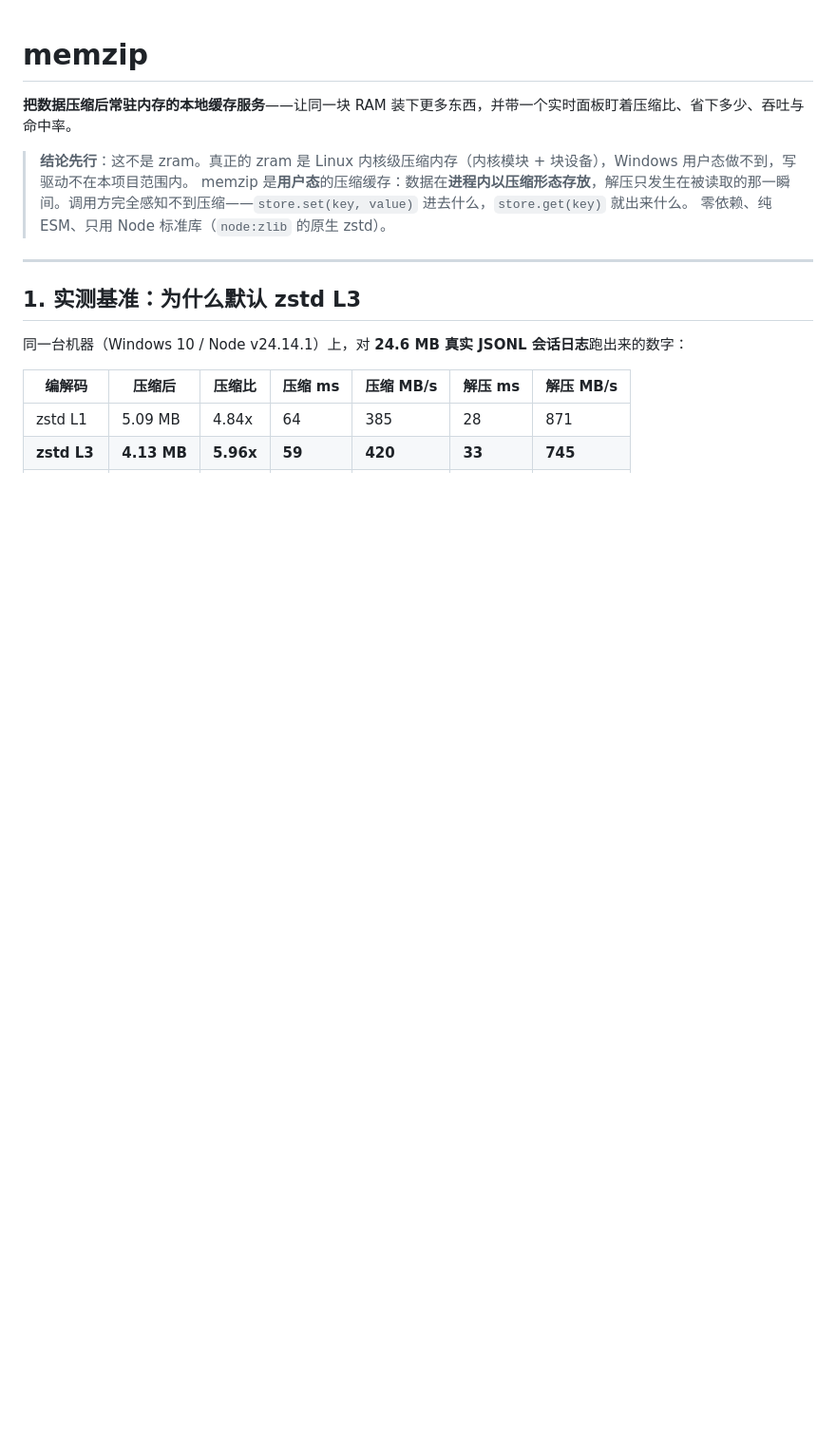
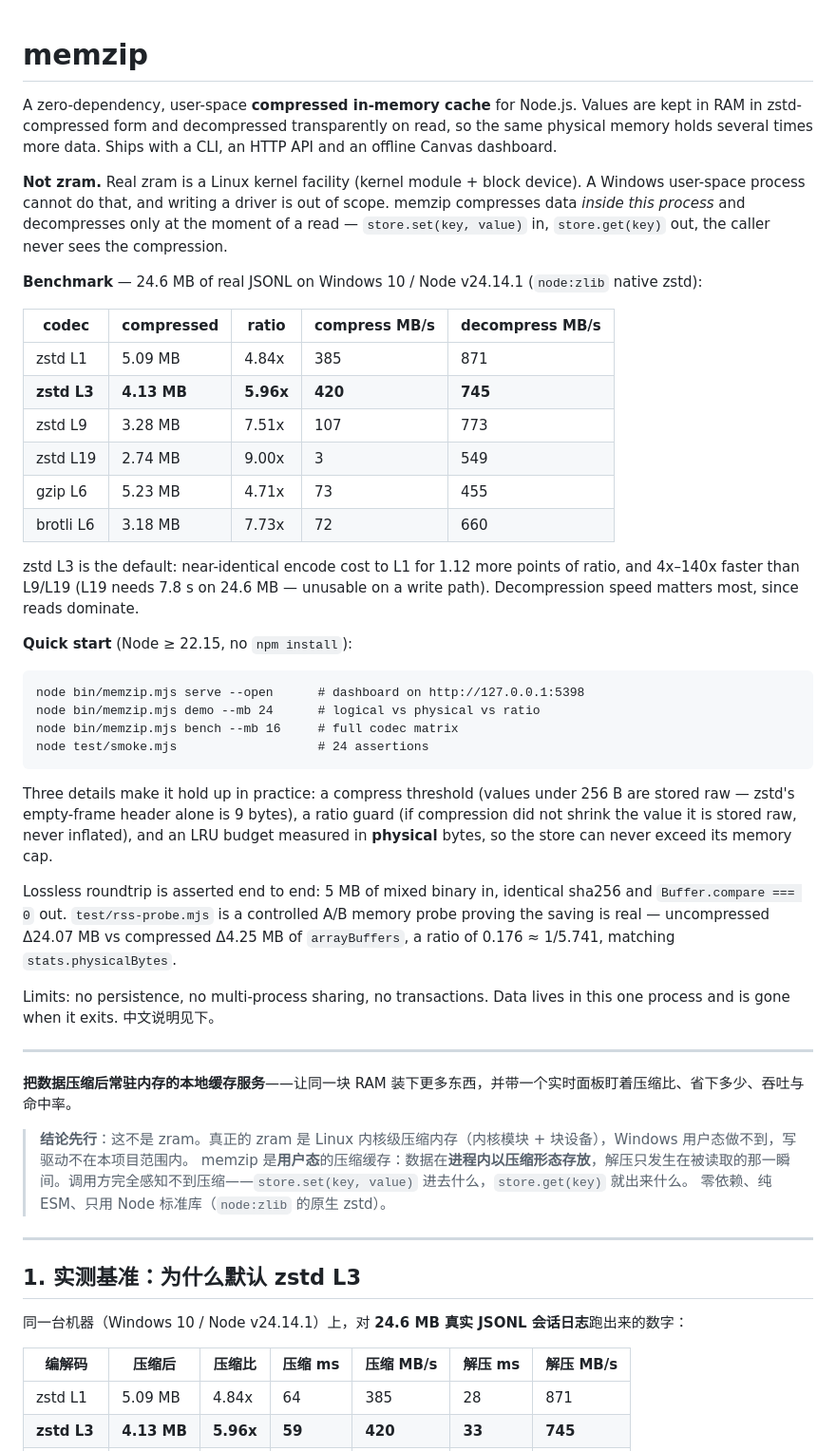
Before and after one commit to zili42401-droid/memzip, a Markdown page: README.md, the part around the change. Shown at 95% size. GitHub-like rendering; blank space fills up the shorter version.

Commit message:
docs: add an English summary to the README
The repo is public but the README was Chinese-only, which closes the door on
most visitors. Add a compact English section up top: what memzip is, the
explicit 'this is not zram' disclaimer, the measured codec table, quick start,
the three engineering details that make it hold up, and the limits. The
Chinese documentation below is unchanged.

````diff
--- a/README.md
+++ b/README.md
@@ -1,4 +1,38 @@
 # memzip
+
+A zero-dependency, user-space **compressed in-memory cache** for Node.js. Values are kept in RAM in zstd-compressed form and decompressed transparently on read, so the same physical memory holds several times more data. Ships with a CLI, an HTTP API and an offline Canvas dashboard.
+
+**Not zram.** Real zram is a Linux kernel facility (kernel module + block device). A Windows user-space process cannot do that, and writing a driver is out of scope. memzip compresses data *inside this process* and decompresses only at the moment of a read — `store.set(key, value)` in, `store.get(key)` out, the caller never sees the compression.
+
+**Benchmark** — 24.6 MB of real JSONL on Windows 10 / Node v24.14.1 (`node:zlib` native zstd):
+
+| codec | compressed | ratio | compress MB/s | decompress MB/s |
+|---|---|---|---|---|
+| zstd L1 | 5.09 MB | 4.84x | 385 | 871 |
+| **zstd L3** | **4.13 MB** | **5.96x** | **420** | **745** |
+| zstd L9 | 3.28 MB | 7.51x | 107 | 773 |
+| zstd L19 | 2.74 MB | 9.00x | 3 | 549 |
+| gzip L6 | 5.23 MB | 4.71x | 73 | 455 |
+| brotli L6 | 3.18 MB | 7.73x | 72 | 660 |
+
+zstd L3 is the default: near-identical encode cost to L1 for 1.12 more points of ratio, and 4x–140x faster than L9/L19 (L19 needs 7.8 s on 24.6 MB — unusable on a write path). Decompression speed matters most, since reads dominate.
+
+**Quick start** (Node ≥ 22.15, no `npm install`):
+
+```
+node bin/memzip.mjs serve --open      # dashboard on http://127.0.0.1:5398
+node bin/memzip.mjs demo --mb 24      # logical vs physical vs ratio
+node bin/memzip.mjs bench --mb 16     # full codec matrix
+node test/smoke.mjs                   # 24 assertions
+```
+
+Three details make it hold up in practice: a compress threshold (values under 256 B are stored raw — zstd's empty-frame header alone is 9 bytes), a ratio guard (if compression did not shrink the value it is stored raw, never inflated), and an LRU budget measured in **physical** bytes, so the store can never exceed its memory cap.
+
+Lossless roundtrip is asserted end to end: 5 MB of mixed binary in, identical sha256 and `Buffer.compare === 0` out. `test/rss-probe.mjs` is a controlled A/B memory probe proving the saving is real — uncompressed Δ24.07 MB vs compressed Δ4.25 MB of `arrayBuffers`, a ratio of 0.176 ≈ 1/5.741, matching `stats.physicalBytes`.
+
+Limits: no persistence, no multi-process sharing, no transactions. Data lives in this one process and is gone when it exits. 中文说明见下。
+
+---
 
 **把数据压缩后常驻内存的本地缓存服务**——让同一块 RAM 装下更多东西，并带一个实时面板盯着压缩比、省下多少、吞吐与命中率。
 
````
